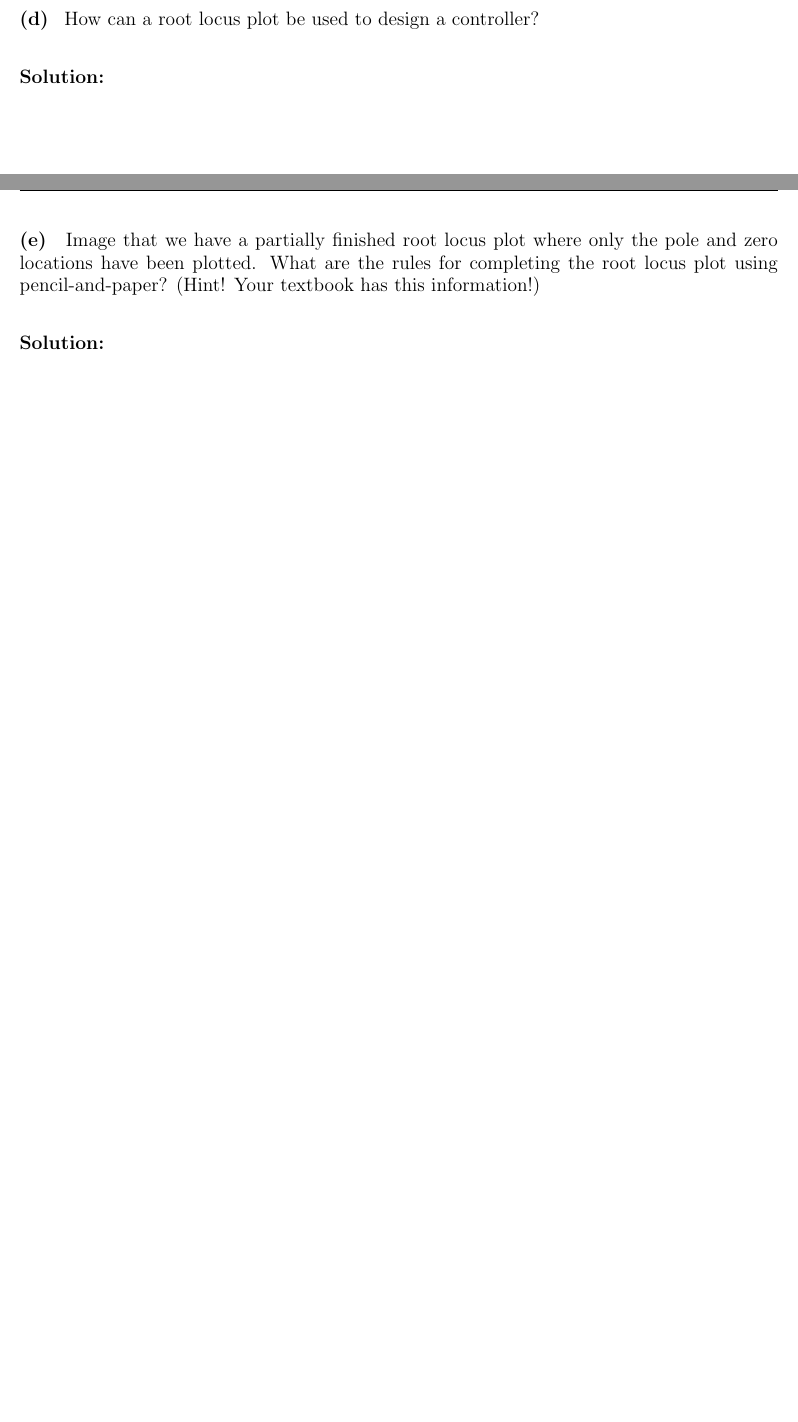
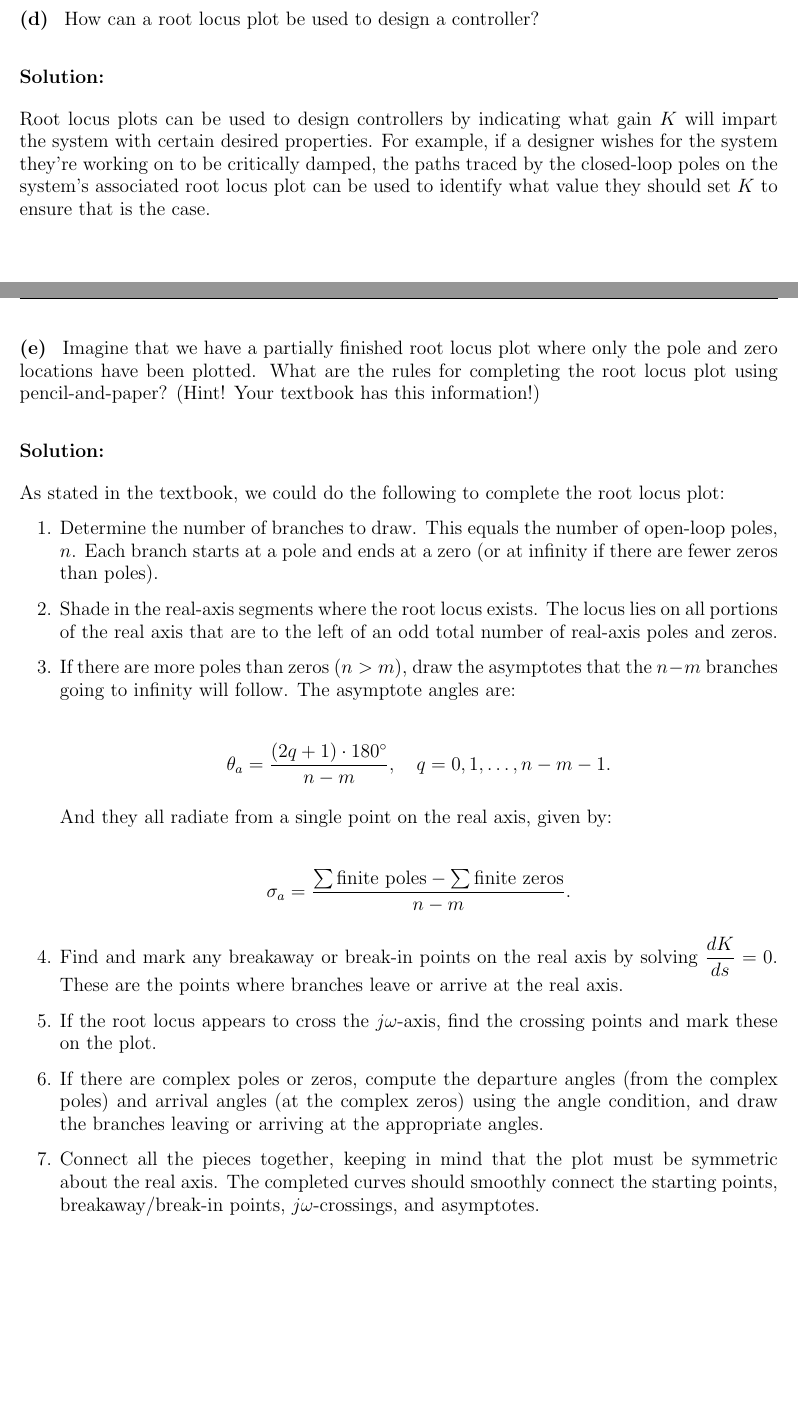
Before and after one commit to ValueAchooMatthew/SFWRENG-3DX4-Coursework, a LaTeX document (Pre-labs/Pre-lab-4/pre-lab-4.tex): two parts of pages 5 and 6 of 9, joined at a grey line, cut so that both start at the same text, the shorter picture padded with empty space. Compiled offline with pdfLaTeX.

Commit message:
Final submission for pre-lab 4

```diff
--- a/Pre-labs/Pre-lab-4/pre-lab-4.tex
+++ b/Pre-labs/Pre-lab-4/pre-lab-4.tex
@@ -147,15 +147,35 @@
 \end{subquestion}
 
 \begin{solution}
-
+	Root locus plots can be used to design controllers by indicating what gain $K$ will impart the system with certain desired properties. For example, if a designer wishes for the system they're working on to be critically damped, the paths traced by the closed-loop poles on the system's associated root locus plot can be used to identify what value they should set $K$ to ensure that is the case.
 \end{solution}
 
 \begin{subquestion}
-	Image that we have a partially finished root locus plot where only the pole and zero locations have been plotted. What are the rules for completing the root locus plot using pencil-and-paper? (Hint! Your textbook has this information!)
+	Imagine that we have a partially finished root locus plot where only the pole and zero locations have been plotted. What are the rules for completing the root locus plot using pencil-and-paper? (Hint! Your textbook has this information!)
 \end{subquestion}
 
 \begin{solution}
+	As stated in the textbook, we could do the following to complete the root locus plot:
+	\begin{enumerate}
+		\item Determine the number of branches to draw. This equals the number of open-loop poles, $n$. Each branch starts at a pole and ends at a zero (or at infinity if there are fewer zeros than poles).
+		\item Shade in the real-axis segments where the root locus exists. The locus lies on all portions of the real axis that are to the left of an odd total number of real-axis poles and zeros.
+		\item If there are more poles than zeros ($n > m$), draw the asymptotes that the $n - m$ branches going to infinity will follow. The asymptote angles are:
 
+		\begin{align*}
+			\theta_a &= \frac{(2q + 1) \cdot 180^\circ}{n - m}, \quad q = 0, 1, \ldots, n - m - 1.
+		\end{align*}
+
+		And they all radiate from a single point on the real axis, given by:
+
+		\begin{align*}
+			\sigma_a &= \frac{\sum \text{finite poles} - \sum \text{finite zeros}}{n - m}.
+		\end{align*}
+
+		\item Find and mark any breakaway or break-in points on the real axis by solving $\dfrac{dK}{ds} = 0$. These are the points where branches leave or arrive at the real axis.
+		\item If the root locus appears to cross the $j\omega$-axis, find the crossing points and mark these on the plot.
+		\item If there are complex poles or zeros, compute the departure angles (from the complex poles) and arrival angles (at the complex zeros) using the angle condition, and draw the branches leaving or arriving at the appropriate angles.
+		\item Connect all the pieces together, keeping in mind that the plot must be symmetric about the real axis. The completed curves should smoothly connect the starting points, breakaway/break-in points, $j\omega$-crossings, and asymptotes.
+	\end{enumerate}
 \end{solution}
 
 \begin{question}
```
Also changed, not shown: Pre-labs/Pre-lab-4/pre-lab-4.pdf, Pre-labs/Pre-lab-4/pre-lab-4.tex (49 more changed lines).
